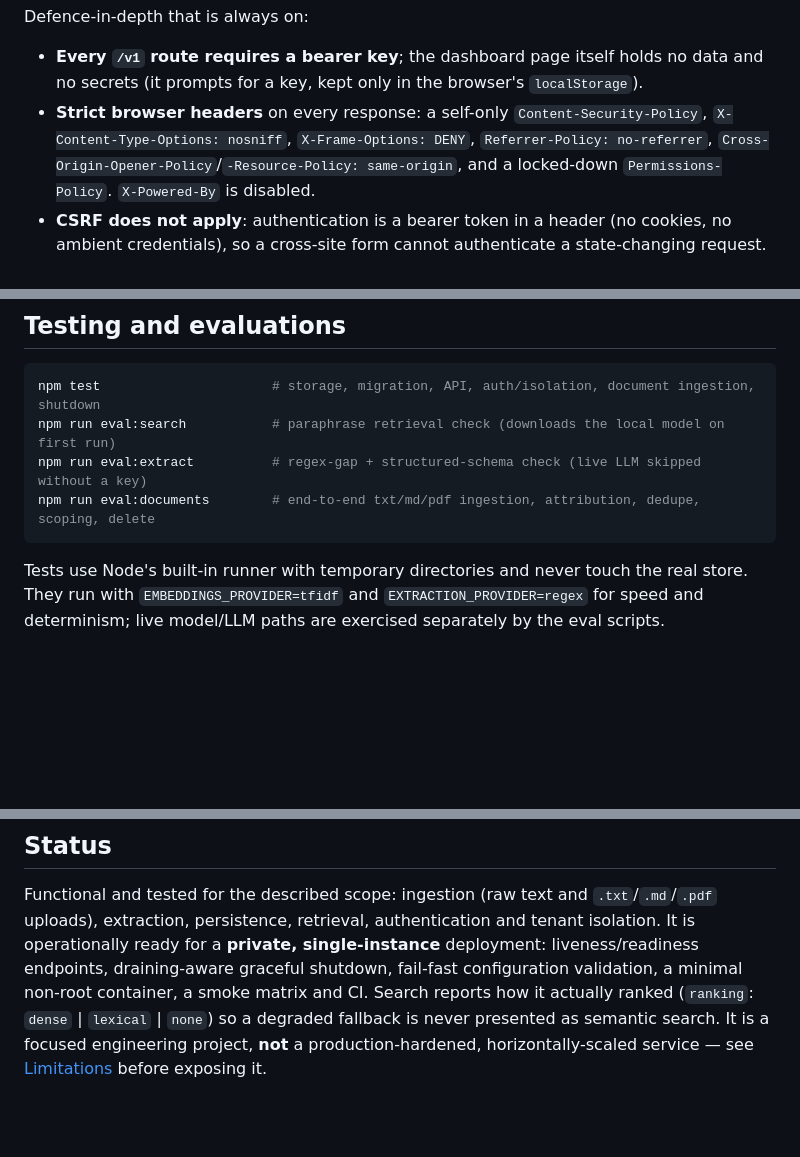
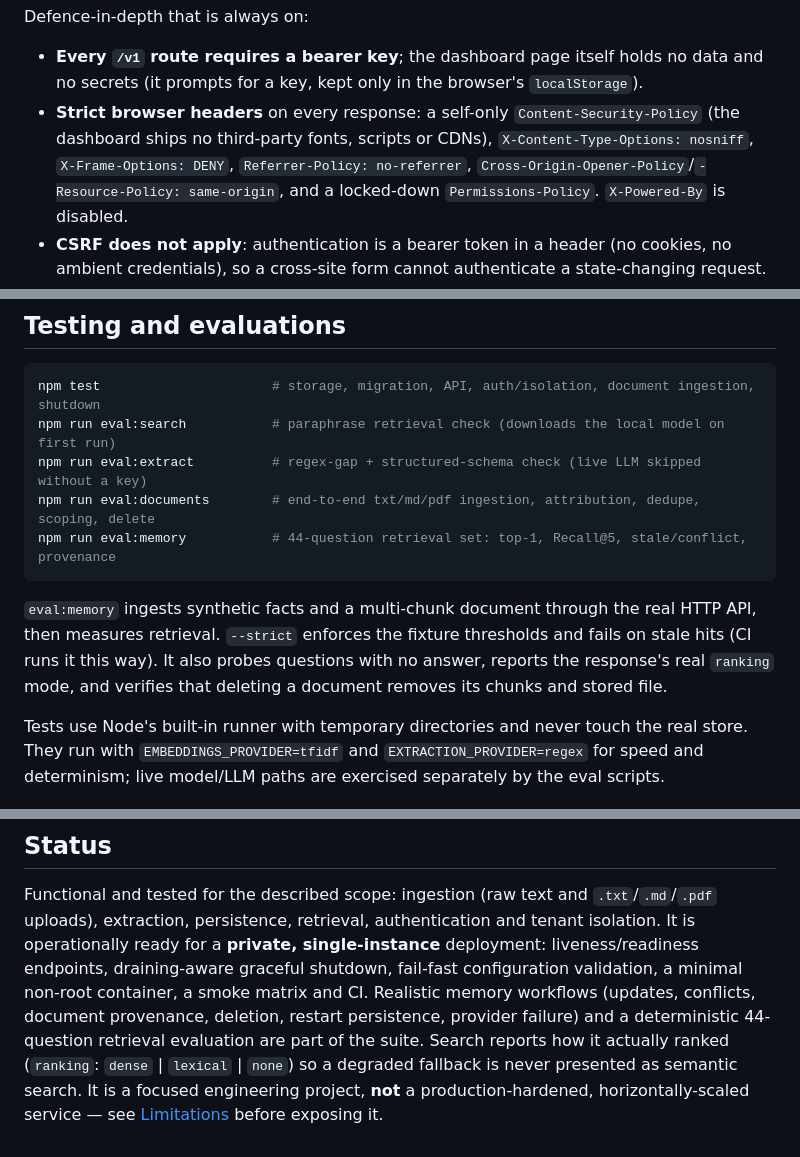
Before and after one commit to ruzzhdontmiss/recall, a Markdown page: README.md, 3 parts joined by grey strips. GitHub-like rendering; blank space fills up the shorter version.

````diff
--- a/README.md
+++ b/README.md
@@ -298,8 +303,9 @@ Defence-in-depth that is always on:
 
 - **Every `/v1` route requires a bearer key**; the dashboard page itself holds no data and no
   secrets (it prompts for a key, kept only in the browser's `localStorage`).
-- **Strict browser headers** on every response: a self-only `Content-Security-Policy`,
-  `X-Content-Type-Options: nosniff`, `X-Frame-Options: DENY`, `Referrer-Policy: no-referrer`,
+- **Strict browser headers** on every response: a self-only `Content-Security-Policy` (the
+  dashboard ships no third-party fonts, scripts or CDNs), `X-Content-Type-Options: nosniff`,
+  `X-Frame-Options: DENY`, `Referrer-Policy: no-referrer`,
   `Cross-Origin-Opener-Policy`/`-Resource-Policy: same-origin`, and a locked-down
   `Permissions-Policy`. `X-Powered-By` is disabled.
 - **CSRF does not apply**: authentication is a bearer token in a header (no cookies, no ambient
@@ -617,7 +623,13 @@ npm test                      # storage, migration, API, auth/isolation, documen
 npm run eval:search           # paraphrase retrieval check (downloads the local model on first run)
 npm run eval:extract          # regex-gap + structured-schema check (live LLM skipped without a key)
 npm run eval:documents        # end-to-end txt/md/pdf ingestion, attribution, dedupe, scoping, delete
+npm run eval:memory           # 44-question retrieval set: top-1, Recall@5, stale/conflict, provenance
 ```
+
+`eval:memory` ingests synthetic facts and a multi-chunk document through the real HTTP API,
+then measures retrieval. `--strict` enforces the fixture thresholds and fails on stale hits
+(CI runs it this way). It also probes questions with no answer, reports the response's real
+`ranking` mode, and verifies that deleting a document removes its chunks and stored file.
 
 Tests use Node's built-in runner with temporary directories and never touch the real store.
 They run with `EMBEDDINGS_PROVIDER=tfidf` and `EXTRACTION_PROVIDER=regex` for speed and
@@ -850,7 +874,9 @@ Functional and tested for the described scope: ingestion (raw text and `.txt`/`.
 uploads), extraction, persistence, retrieval, authentication and tenant isolation. It is
 operationally ready for a **private, single-instance** deployment: liveness/readiness
 endpoints, draining-aware graceful shutdown, fail-fast configuration validation, a minimal
-non-root container, a smoke matrix and CI. Search reports how it actually ranked (`ranking`:
-`dense` | `lexical` | `none`) so a degraded fallback is never presented as semantic search.
-It is a focused engineering project, **not** a production-hardened, horizontally-scaled
+non-root container, a smoke matrix and CI. Realistic memory workflows (updates, conflicts,
+document provenance, deletion, restart persistence, provider failure) and a deterministic
+44-question retrieval evaluation are part of the suite. Search reports how it actually ranked
+(`ranking`: `dense` | `lexical` | `none`) so a degraded fallback is never presented as semantic
+search. It is a focused engineering project, **not** a production-hardened, horizontally-scaled
 service — see [Limitations](#limitations) before exposing it.
````
Also changed, not shown: other parts of README.md (+28 -11 lines).
